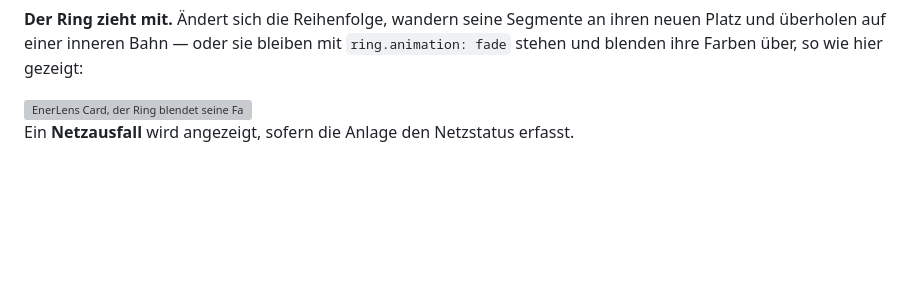
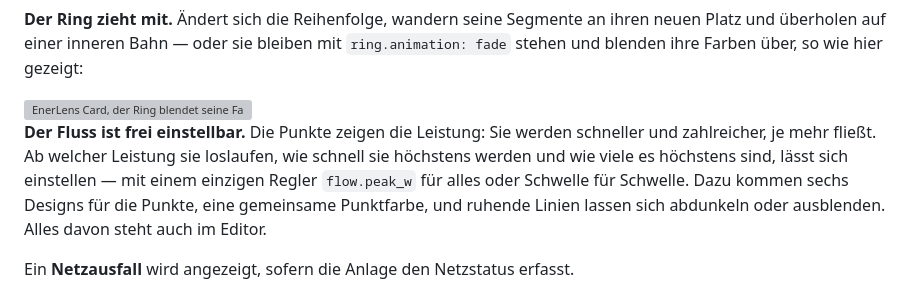
Before and after one commit to wawersich/enerlens-card, a Markdown page: README.de.md, the part around the change. Drawn GitHub-style; blank space fills up the shorter version; grey boxes are pictures that could not be loaded.

Commit message:
README says the flow can be tuned
Both introductions now mention that speed, dot count and their thresholds
are settings, with designs, a shared dot colour and idle lines on top.

```diff
--- a/README.de.md
+++ b/README.de.md
@@ -39,6 +39,14 @@ ihren neuen Platz und überholen auf einer inneren Bahn — oder sie bleiben mit
   <source media="(prefers-color-scheme: dark)" srcset="docs/images/card-de-dark-fade.svg">
   <img src="docs/images/card-de-light-fade.svg" alt="EnerLens Card, der Ring blendet seine Farben über" width="690">
 </picture>
+
+**Der Fluss ist frei einstellbar.** Die Punkte zeigen die Leistung: Sie werden
+schneller und zahlreicher, je mehr fließt. Ab welcher Leistung sie loslaufen,
+wie schnell sie höchstens werden und wie viele es höchstens sind, lässt sich
+einstellen — mit einem einzigen Regler `flow.peak_w` für alles oder Schwelle
+für Schwelle. Dazu kommen sechs Designs für die Punkte, eine gemeinsame
+Punktfarbe, und ruhende Linien lassen sich abdunkeln oder ausblenden. Alles
+davon steht auch im Editor.
 
 Ein **Netzausfall** wird angezeigt, sofern die Anlage den Netzstatus erfasst.
 
```
Also changed, not shown: README.md (+7 -0 lines).
